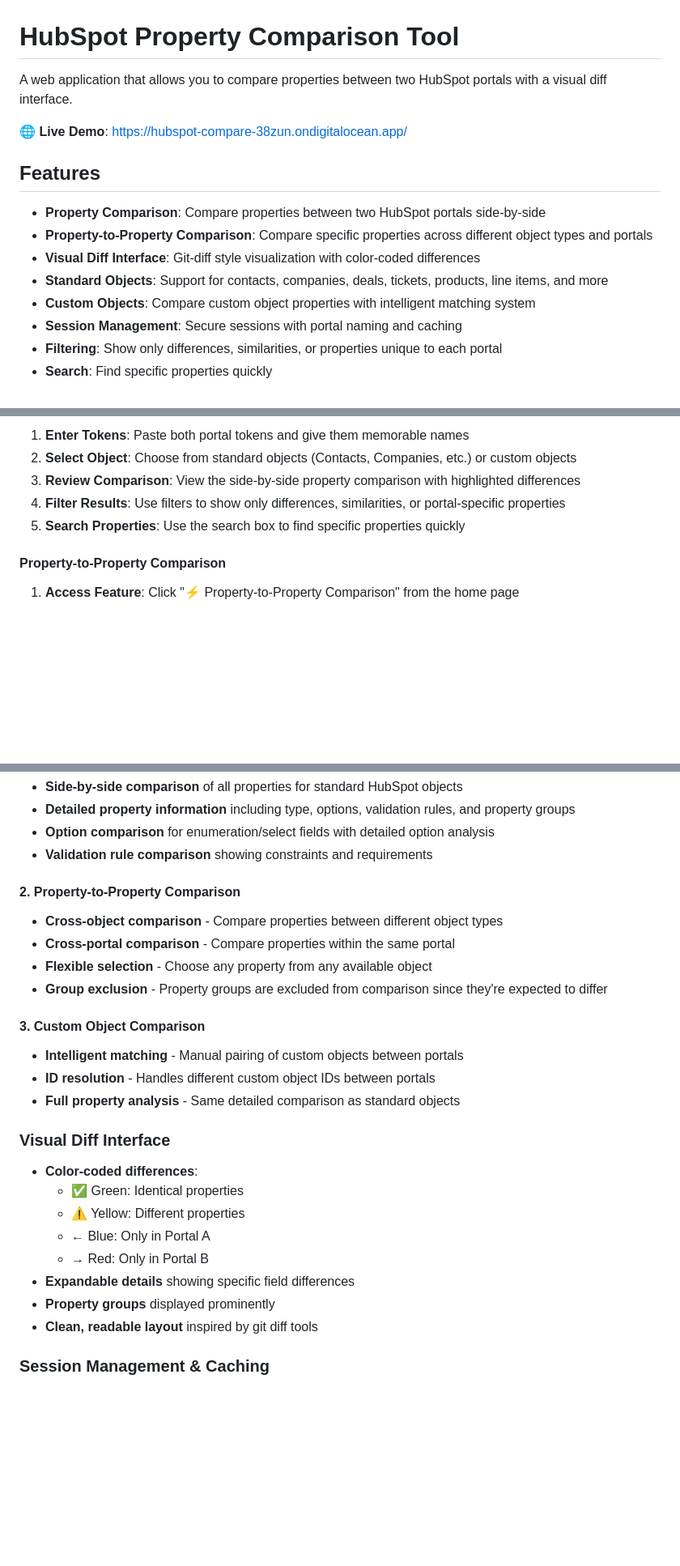
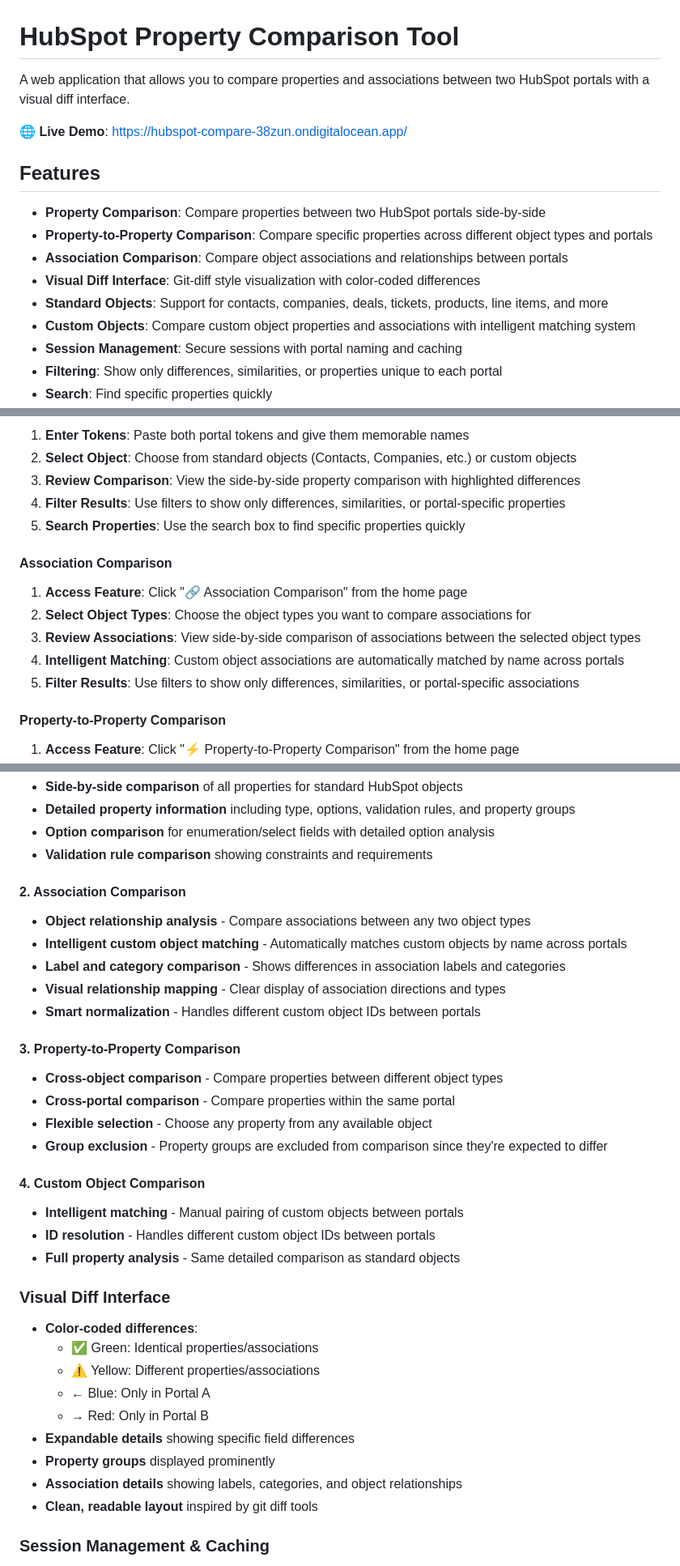
Before and after one commit to Aptitude-8/hubspot-compare, a Markdown page: README.md, 3 parts joined by grey strips. Shown at 81% size. Rendered like a GitHub page; blank space fills up the shorter version.

```diff
--- a/README.md
+++ b/README.md
@@ -1,6 +1,6 @@
 # HubSpot Property Comparison Tool
 
-A web application that allows you to compare properties between two HubSpot portals with a visual diff interface.
+A web application that allows you to compare properties and associations between two HubSpot portals with a visual diff interface.
 
 🌐 **Live Demo**: [https://hubspot-compare-38zun.ondigitalocean.app/](https://hubspot-compare-38zun.ondigitalocean.app/)
 
@@ -8,9 +8,10 @@ A web application that allows you to compare properties between two HubSpot port
 
 - **Property Comparison**: Compare properties between two HubSpot portals side-by-side
 - **Property-to-Property Comparison**: Compare specific properties across different object types and portals
+- **Association Comparison**: Compare object associations and relationships between portals
 - **Visual Diff Interface**: Git-diff style visualization with color-coded differences
 - **Standard Objects**: Support for contacts, companies, deals, tickets, products, line items, and more
-- **Custom Objects**: Compare custom object properties with intelligent matching system
+- **Custom Objects**: Compare custom object properties and associations with intelligent matching system
 - **Session Management**: Secure sessions with portal naming and caching
 - **Filtering**: Show only differences, similarities, or properties unique to each portal
 - **Search**: Find specific properties quickly
@@ -99,6 +100,13 @@ For each HubSpot portal you want to compare:
 4. **Filter Results**: Use filters to show only differences, similarities, or portal-specific properties
 5. **Search Properties**: Use the search box to find specific properties quickly
 
+#### Association Comparison
+1. **Access Feature**: Click "🔗 Association Comparison" from the home page
+2. **Select Object Types**: Choose the object types you want to compare associations for
+3. **Review Associations**: View side-by-side comparison of associations between the selected object types
+4. **Intelligent Matching**: Custom object associations are automatically matched by name across portals
+5. **Filter Results**: Use filters to show only differences, similarities, or portal-specific associations
+
 #### Property-to-Property Comparison
 1. **Access Feature**: Click "⚡ Property-to-Property Comparison" from the home page
 2. **Select Source Property**: Choose portal, object type, and specific property
@@ -169,25 +181,33 @@ hubspot-compare/
 - **Option comparison** for enumeration/select fields with detailed option analysis
 - **Validation rule comparison** showing constraints and requirements
 
-#### 2. Property-to-Property Comparison
+#### 2. Association Comparison
+- **Object relationship analysis** - Compare associations between any two object types
+- **Intelligent custom object matching** - Automatically matches custom objects by name across portals
+- **Label and category comparison** - Shows differences in association labels and categories
+- **Visual relationship mapping** - Clear display of association directions and types
+- **Smart normalization** - Handles different custom object IDs between portals
+
+#### 3. Property-to-Property Comparison
 - **Cross-object comparison** - Compare properties between different object types
 - **Cross-portal comparison** - Compare properties within the same portal
 - **Flexible selection** - Choose any property from any available object
 - **Group exclusion** - Property groups are excluded from comparison since they're expected to differ
 
-#### 3. Custom Object Comparison
+#### 4. Custom Object Comparison
 - **Intelligent matching** - Manual pairing of custom objects between portals
 - **ID resolution** - Handles different custom object IDs between portals
 - **Full property analysis** - Same detailed comparison as standard objects
 
 ### Visual Diff Interface
 - **Color-coded differences**:
-  - ✅ Green: Identical properties
-  - ⚠️ Yellow: Different properties
+  - ✅ Green: Identical properties/associations
+  - ⚠️ Yellow: Different properties/associations
   - ← Blue: Only in Portal A
   - → Red: Only in Portal B
 - **Expandable details** showing specific field differences
 - **Property groups** displayed prominently
+- **Association details** showing labels, categories, and object relationships
 - **Clean, readable layout** inspired by git diff tools
 
 ### Session Management & Caching
```
Also changed, not shown: other parts of README.md (+4 -0 lines).
